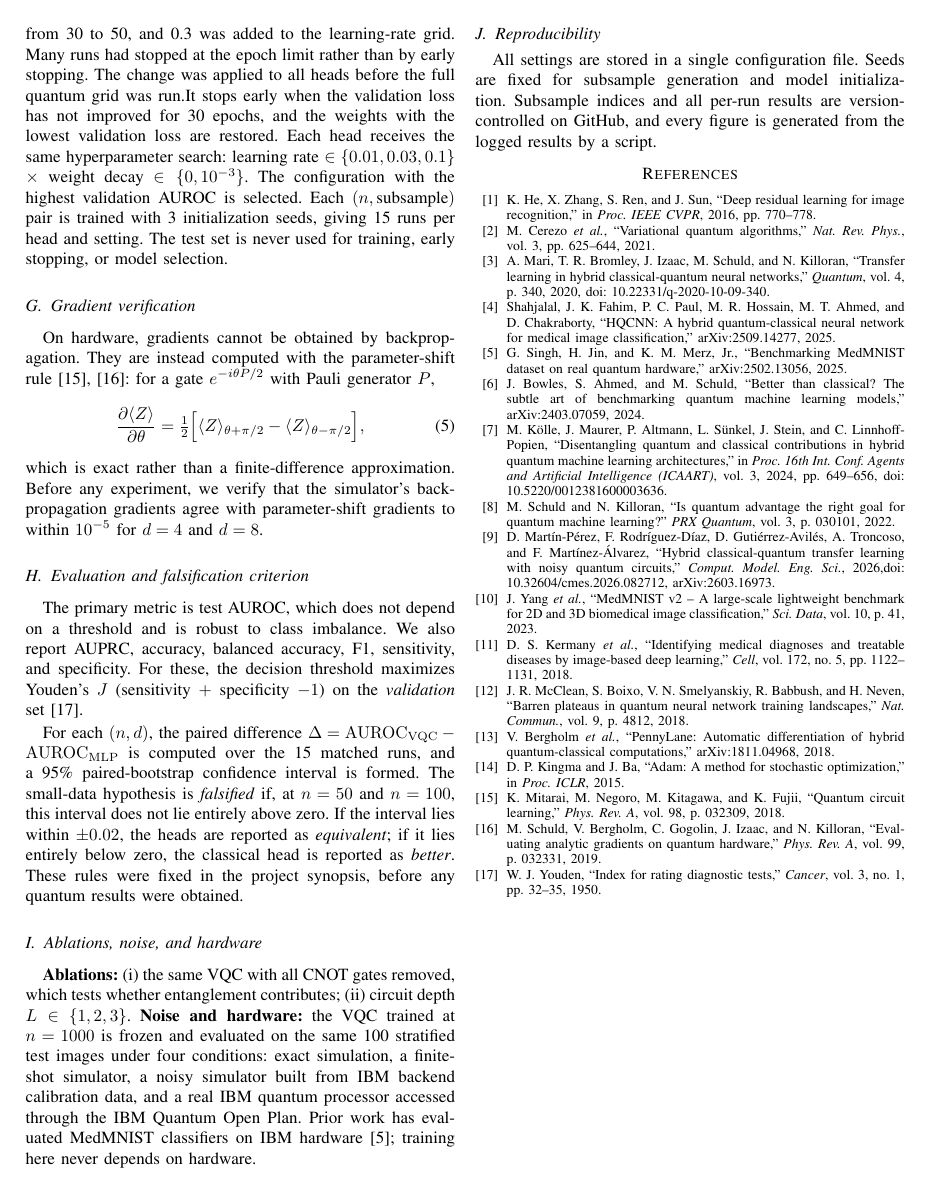
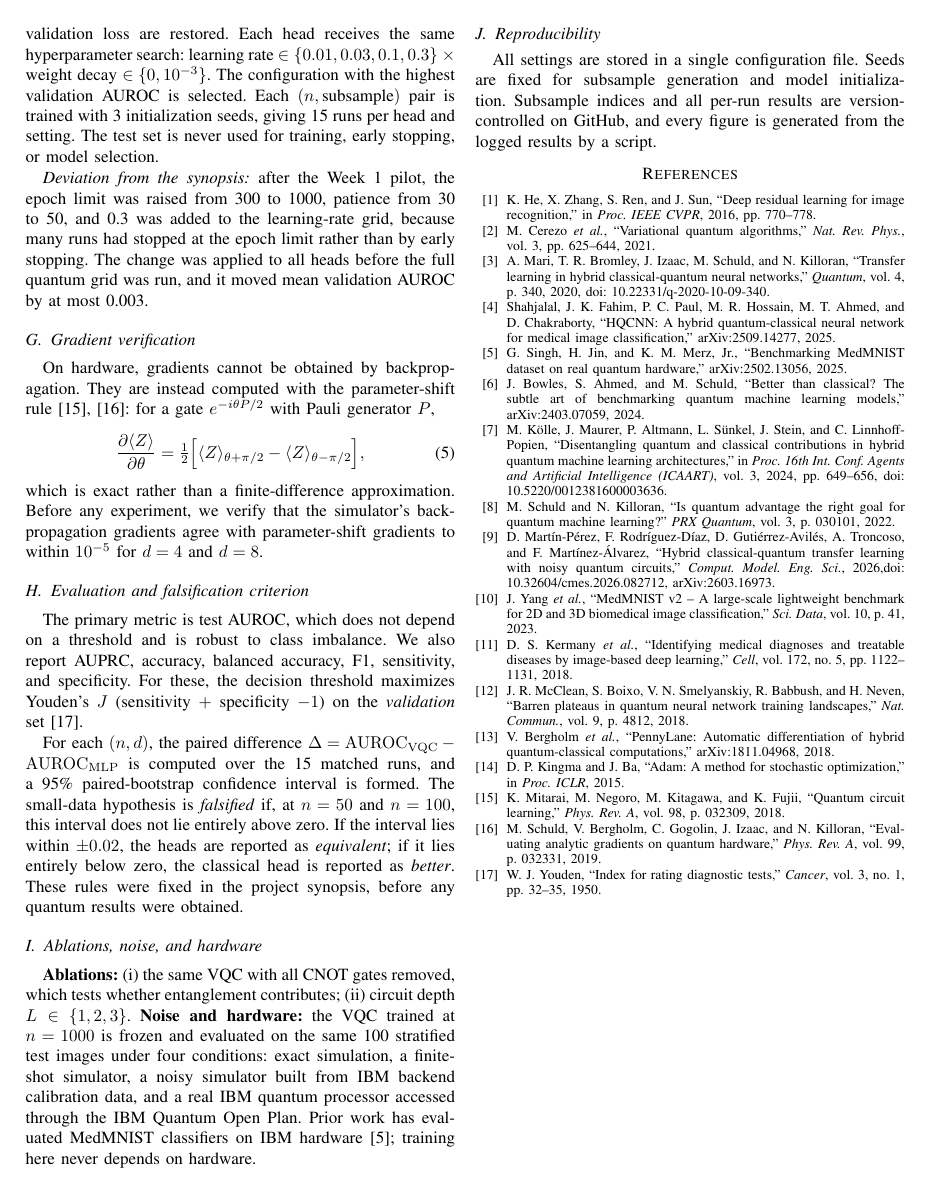
Before and after one commit to aliarslan007/QML_Hybrid_Transfer_Learning_For_Medical_Images, a LaTeX paper (report/report.tex): page 3 of 3. Compiled offline with pdfLaTeX.

Commit message:
week 1 report updating 2

```diff
--- a/report/report.tex
+++ b/report/report.tex
@@ -247,18 +247,22 @@ All heads are trained by an identical procedure. Because $n\le1000$, every
 optimizer step uses the full training subsample. We use Adam~\cite{kingma2015}
 to minimize class-weighted binary cross-entropy, with the positive class
 weighted by $n_{\mathrm{neg}}/n_{\mathrm{pos}}$ so that the majority class
-does not dominate. Training runs for 30 epochs. Deviation from the synopsis:
-after the Week 1 pilot, the epoch limit was raised from 300 to 1000, patience
-from 30 to 50, and 0.3 was added to the learning-rate grid. Many runs had
-stopped at the epoch limit rather than by early stopping. The change was
-applied to all heads before the full quantum grid was run.It stops early
-when the validation loss has not improved for 30 epochs, and the weights
+does not dominate. Training runs for at most 1000 epochs. It stops early
+when the validation loss has not improved for 50 epochs, and the weights
 with the lowest validation loss are restored. Each head receives the same
-hyperparameter search: learning rate $\in\{0.01,0.03,0.1\}$ $\times$ weight
+hyperparameter search: learning rate $\in\{0.01,0.03,0.1,0.3\}$ $\times$ weight
 decay $\in\{0,10^{-3}\}$. The configuration with the highest validation
 AUROC is selected. Each $(n,\text{subsample})$ pair is trained with 3
 initialization seeds, giving 15 runs per head and setting. The test set is
 never used for training, early stopping, or model selection.
+
+
+\emph{Deviation from the synopsis:} after the Week~1 pilot, the epoch
+limit was raised from 300 to 1000, patience from 30 to 50, and 0.3 was
+added to the learning-rate grid, because many runs had stopped at the
+epoch limit rather than by early stopping. The change was applied to all
+heads before the full quantum grid was run, and it moved mean validation
+AUROC by at most 0.003.
 
 \subsection{Gradient verification}
 On hardware, gradients cannot be obtained by backpropagation. They are
```
